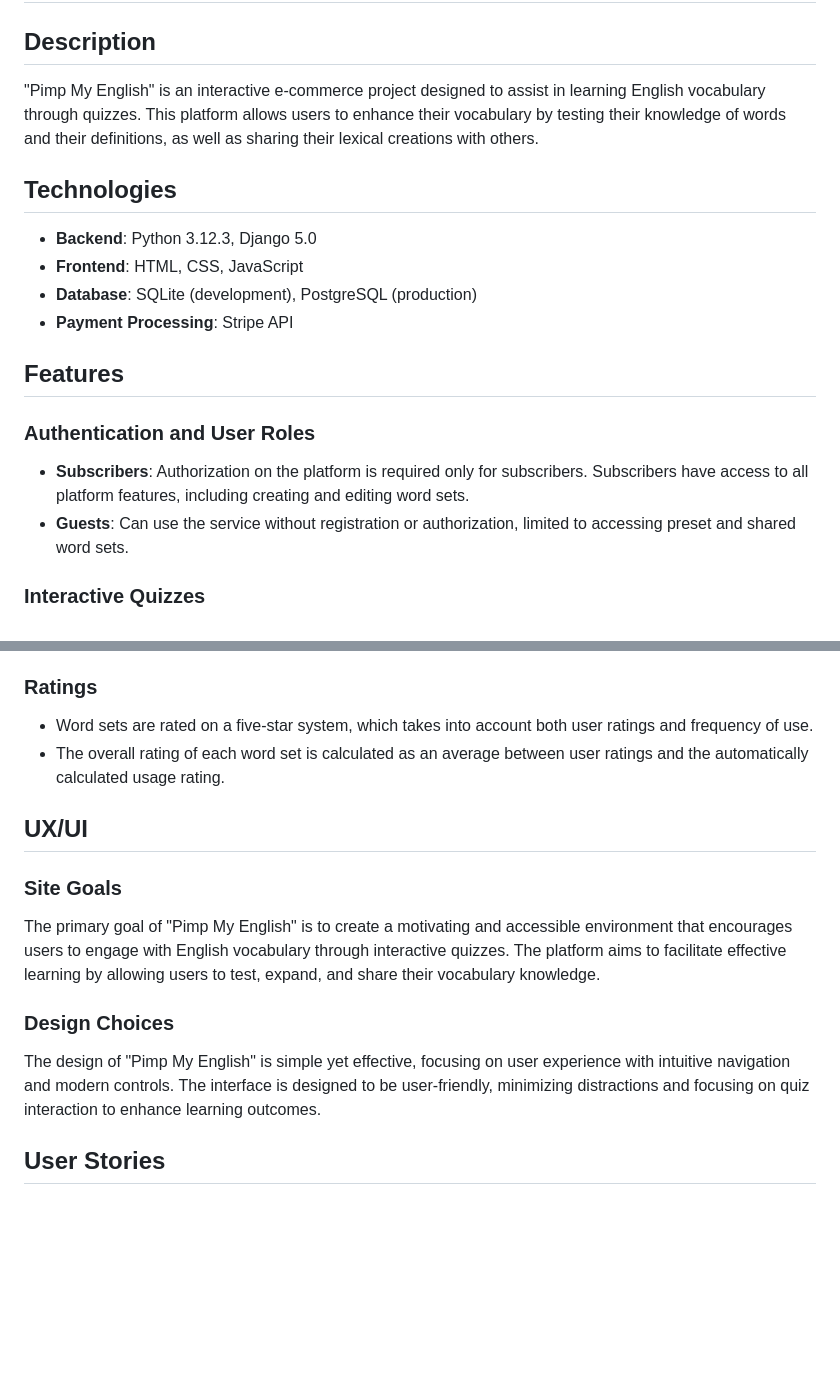
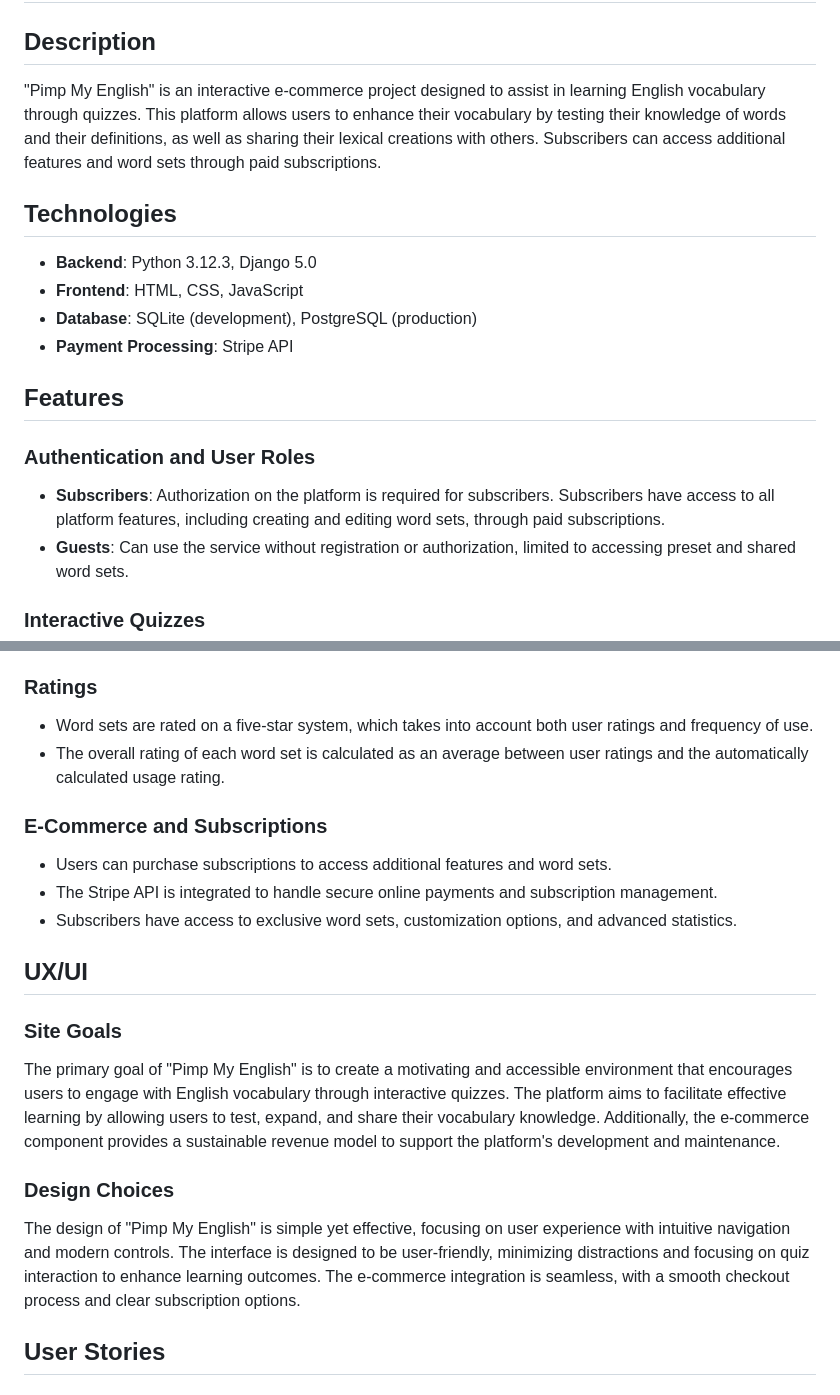
Before and after one commit to vladar21/pimp-my-english, a Markdown page: Readme.md, 2 parts joined by grey strips. GitHub-like rendering; blank space fills up the shorter version.

```diff
--- a/Readme.md
+++ b/Readme.md
@@ -1,7 +1,7 @@
 # Pimp My English
 
 ## Description
-"Pimp My English" is an interactive e-commerce project designed to assist in learning English vocabulary through quizzes. This platform allows users to enhance their vocabulary by testing their knowledge of words and their definitions, as well as sharing their lexical creations with others.
+"Pimp My English" is an interactive e-commerce project designed to assist in learning English vocabulary through quizzes. This platform allows users to enhance their vocabulary by testing their knowledge of words and their definitions, as well as sharing their lexical creations with others. Subscribers can access additional features and word sets through paid subscriptions.
 
 ## Technologies
 - **Backend**: Python 3.12.3, Django 5.0
@@ -11,7 +11,7 @@
 
 ## Features
 ### Authentication and User Roles
-- **Subscribers**: Authorization on the platform is required only for subscribers. Subscribers have access to all platform features, including creating and editing word sets.
+- **Subscribers**: Authorization on the platform is required for subscribers. Subscribers have access to all platform features, including creating and editing word sets, through paid subscriptions.
 - **Guests**: Can use the service without registration or authorization, limited to accessing preset and shared word sets.
 
 ### Interactive Quizzes
@@ -23,12 +23,17 @@
 - Word sets are rated on a five-star system, which takes into account both user ratings and frequency of use.
 - The overall rating of each word set is calculated as an average between user ratings and the automatically calculated usage rating.
 
+### E-Commerce and Subscriptions
+- Users can purchase subscriptions to access additional features and word sets.
+- The Stripe API is integrated to handle secure online payments and subscription management.
+- Subscribers have access to exclusive word sets, customization options, and advanced statistics.
+
 ## UX/UI
 ### Site Goals
-The primary goal of "Pimp My English" is to create a motivating and accessible environment that encourages users to engage with English vocabulary through interactive quizzes. The platform aims to facilitate effective learning by allowing users to test, expand, and share their vocabulary knowledge.
+The primary goal of "Pimp My English" is to create a motivating and accessible environment that encourages users to engage with English vocabulary through interactive quizzes. The platform aims to facilitate effective learning by allowing users to test, expand, and share their vocabulary knowledge. Additionally, the e-commerce component provides a sustainable revenue model to support the platform's development and maintenance.
 
 ### Design Choices
-The design of "Pimp My English" is simple yet effective, focusing on user experience with intuitive navigation and modern controls. The interface is designed to be user-friendly, minimizing distractions and focusing on quiz interaction to enhance learning outcomes.
+The design of "Pimp My English" is simple yet effective, focusing on user experience with intuitive navigation and modern controls. The interface is designed to be user-friendly, minimizing distractions and focusing on quiz interaction to enhance learning outcomes. The e-commerce integration is seamless, with a smooth checkout process and clear subscription options.
 
 ## User Stories
 
```
Also changed, not shown: other parts of Readme.md (+9 -1 lines).
